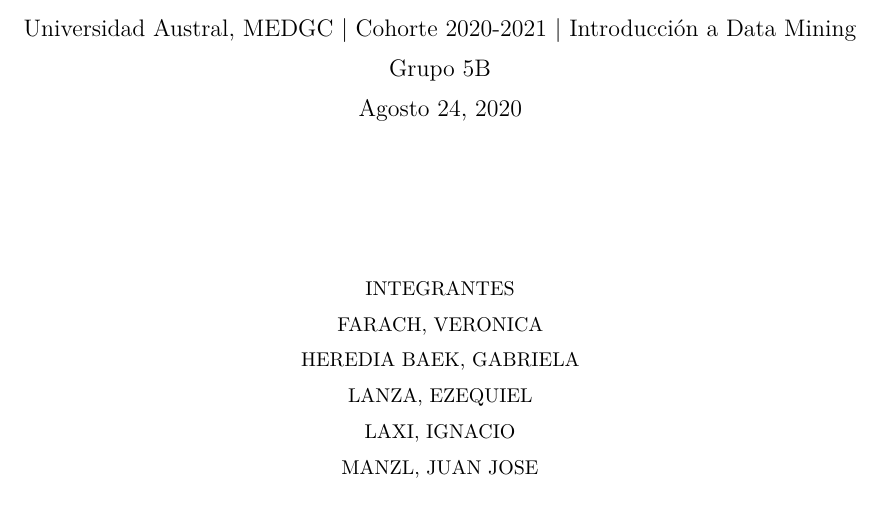
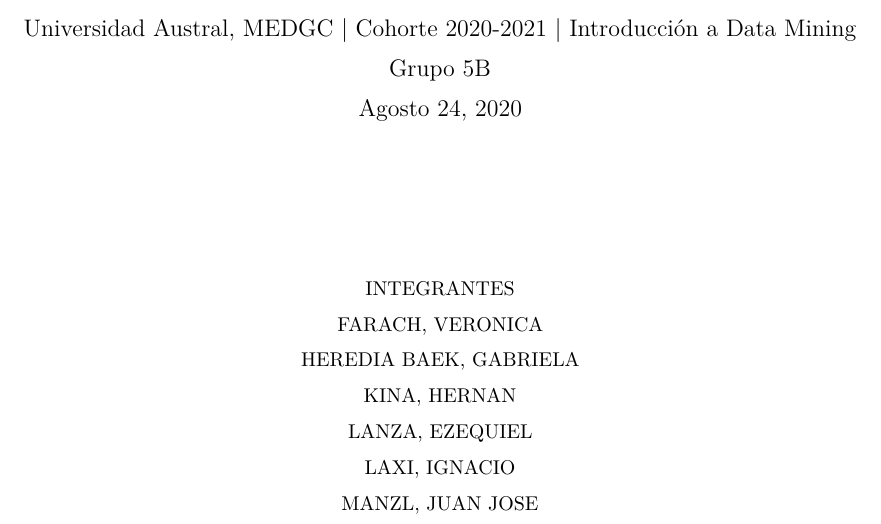
Before and after one commit to kisiro55/Caso-2, an R Markdown document (Master_Reporte_markdown.Rmd): part of page 1 of 6, cut so that both start at the same text. Rendered offline with R 4.5, knitr and Pandoc, then LaTeX, with nearby package versions.

Commit message:
add back hernan

```diff
--- a/Master_Reporte_markdown.Rmd
+++ b/Master_Reporte_markdown.Rmd
@@ -24,7 +24,7 @@
 
 HEREDIA BAEK, GABRIELA
 
-
+KINA, HERNAN
 
 LANZA, EZEQUIEL
 
```
